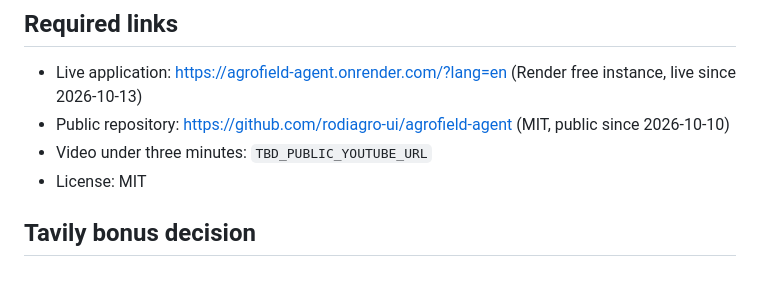
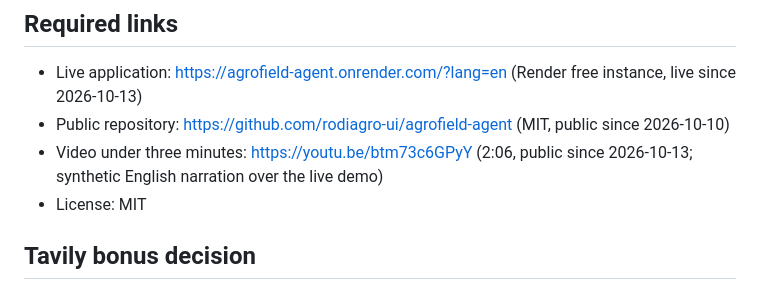
Before and after one commit to rodiagro-ui/agrofield-agent, a Markdown page: docs/submission/devpost-draft.md, the part around the change. Drawn GitHub-style.

```diff
--- a/docs/submission/devpost-draft.md
+++ b/docs/submission/devpost-draft.md
@@ -142,7 +142,7 @@ What we would ask for. A server-side strict-schema mode; batch pricing for short
 
 - Live application: https://agrofield-agent.onrender.com/?lang=en (Render free instance, live since 2026-10-13)
 - Public repository: https://github.com/rodiagro-ui/agrofield-agent (MIT, public since 2026-10-10)
-- Video under three minutes: `TBD_PUBLIC_YOUTUBE_URL`
+- Video under three minutes: https://youtu.be/btm73c6GPyY (2:06, public since 2026-10-13; synthetic English narration over the live demo)
 - License: MIT
 
 ## Tavily bonus decision
```
Also changed, not shown: README.md (+2 -0 lines), docs/submission-readiness.md (+1 -1 lines).
